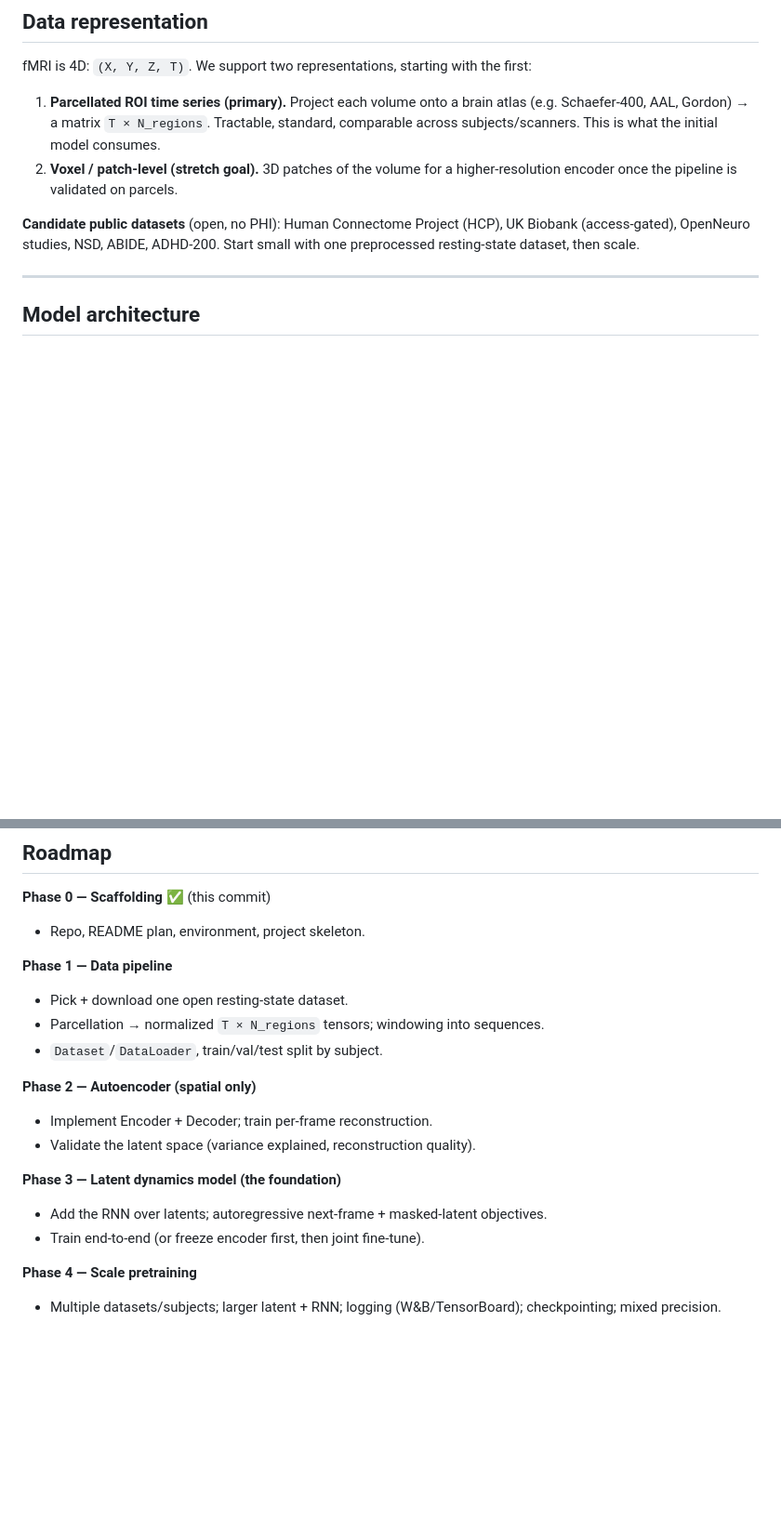
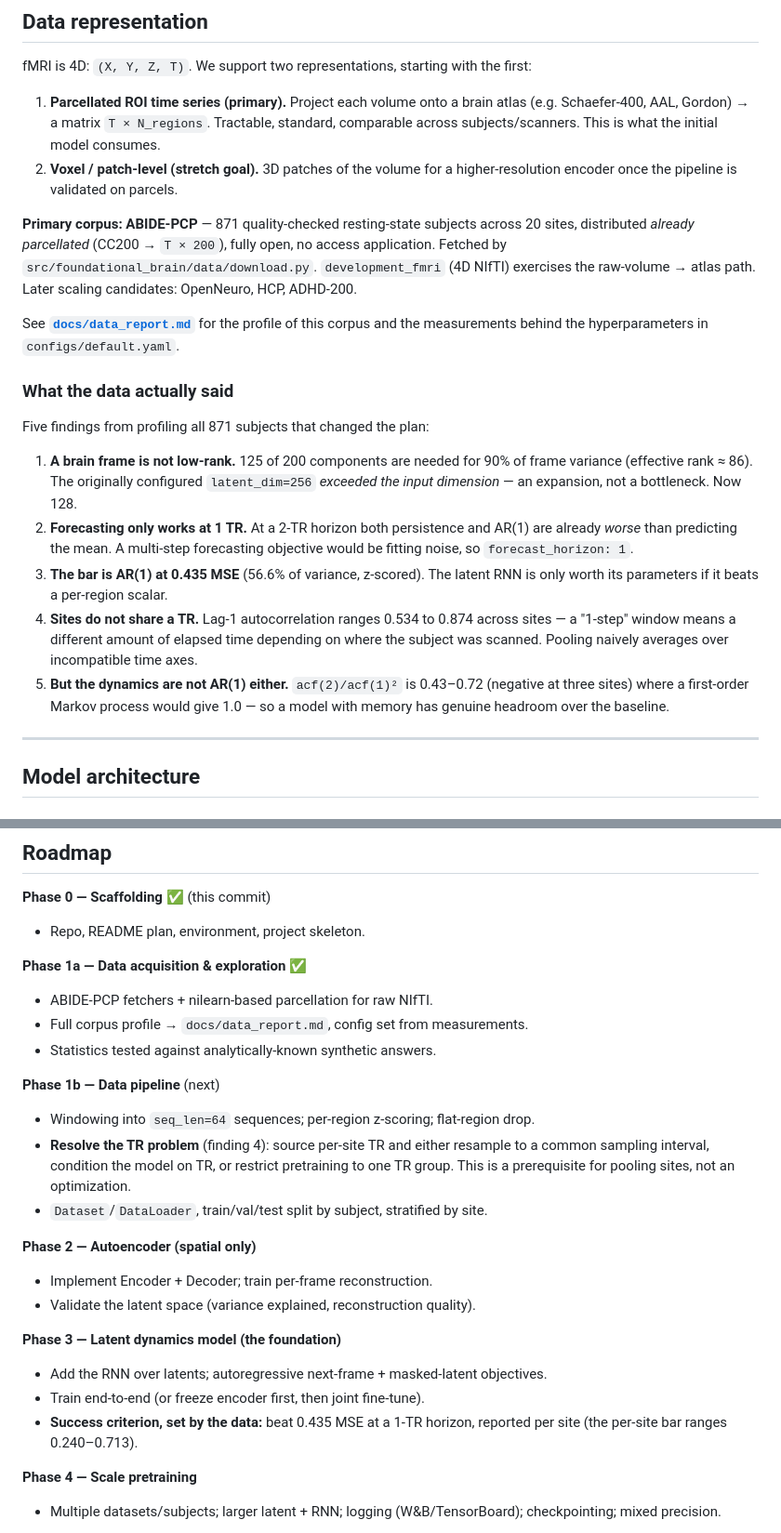
Before and after one commit to mbottoni/foundational-brain, a Markdown page: README.md, 2 parts joined by grey strips. Shown at 93% size. GitHub-like rendering; blank space fills up the shorter version.

Commit message:
Record the data findings and re-plan Phase 1 around them
Names ABIDE-PCP as the primary corpus (HCP was a placeholder needing an
access application) and adds a 'what the data actually said' section with
the five findings that changed the plan.

Splits Phase 1 into 1a (acquisition + exploration, done) and 1b
(pipeline), and promotes cross-site TR heterogeneity to an explicit
prerequisite: sites' lag-1 autocorrelation ranges 0.53-0.87, so a
fixed-length window spans different amounts of real time per site.
Phase 3 now carries a concrete success criterion instead of a vibe.

```diff
--- a/README.md
+++ b/README.md
@@ -44,9 +44,34 @@ fMRI is 4D: `(X, Y, Z, T)`. We support two representations, starting with the fi
 2. **Voxel / patch-level (stretch goal).** 3D patches of the volume for a
    higher-resolution encoder once the pipeline is validated on parcels.
 
-**Candidate public datasets** (open, no PHI): Human Connectome Project (HCP),
-UK Biobank (access-gated), OpenNeuro studies, NSD, ABIDE, ADHD-200. Start small with
-one preprocessed resting-state dataset, then scale.
+**Primary corpus: ABIDE-PCP** — 871 quality-checked resting-state subjects across
+20 sites, distributed *already parcellated* (CC200 → `T × 200`), fully open, no
+access application. Fetched by `src/foundational_brain/data/download.py`.
+`development_fmri` (4D NIfTI) exercises the raw-volume → atlas path. Later scaling
+candidates: OpenNeuro, HCP, ADHD-200.
+
+See **[`docs/data_report.md`](docs/data_report.md)** for the profile of this corpus
+and the measurements behind the hyperparameters in `configs/default.yaml`.
+
+### What the data actually said
+
+Five findings from profiling all 871 subjects that changed the plan:
+
+1. **A brain frame is not low-rank.** 125 of 200 components are needed for 90% of
+   frame variance (effective rank ≈ 86). The originally configured `latent_dim=256`
+   *exceeded the input dimension* — an expansion, not a bottleneck. Now 128.
+2. **Forecasting only works at 1 TR.** At a 2-TR horizon both persistence and AR(1)
+   are already *worse* than predicting the mean. A multi-step forecasting objective
+   would be fitting noise, so `forecast_horizon: 1`.
+3. **The bar is AR(1) at 0.435 MSE** (56.6% of variance, z-scored). The latent RNN
+   is only worth its parameters if it beats a per-region scalar.
+4. **Sites do not share a TR.** Lag-1 autocorrelation ranges 0.534 to 0.874 across
+   sites — a "1-step" window means a different amount of elapsed time depending on
+   where the subject was scanned. Pooling naively averages over incompatible time
+   axes.
+5. **But the dynamics are not AR(1) either.** `acf(2)/acf(1)²` is 0.43–0.72 (negative
+   at three sites) where a first-order Markov process would give 1.0 — so a model
+   with memory has genuine headroom over the baseline.
 
 ---
 
@@ -104,10 +129,17 @@ foundational-brain/
 **Phase 0 — Scaffolding** ✅ (this commit)
 - Repo, README plan, environment, project skeleton.
 
-**Phase 1 — Data pipeline**
-- Pick + download one open resting-state dataset.
-- Parcellation → normalized `T × N_regions` tensors; windowing into sequences.
-- `Dataset`/`DataLoader`, train/val/test split by subject.
+**Phase 1a — Data acquisition & exploration** ✅
+- ABIDE-PCP fetchers + nilearn-based parcellation for raw NIfTI.
+- Full corpus profile → `docs/data_report.md`, config set from measurements.
+- Statistics tested against analytically-known synthetic answers.
+
+**Phase 1b — Data pipeline** (next)
+- Windowing into `seq_len=64` sequences; per-region z-scoring; flat-region drop.
+- **Resolve the TR problem** (finding 4): source per-site TR and either resample to
+  a common sampling interval, condition the model on TR, or restrict pretraining to
+  one TR group. This is a prerequisite for pooling sites, not an optimization.
+- `Dataset`/`DataLoader`, train/val/test split by subject, stratified by site.
 
 **Phase 2 — Autoencoder (spatial only)**
 - Implement Encoder + Decoder; train per-frame reconstruction.
@@ -116,6 +148,8 @@ foundational-brain/
 **Phase 3 — Latent dynamics model (the foundation)**
 - Add the RNN over latents; autoregressive next-frame + masked-latent objectives.
 - Train end-to-end (or freeze encoder first, then joint fine-tune).
+- **Success criterion, set by the data:** beat 0.435 MSE at a 1-TR horizon,
+  reported per site (the per-site bar ranges 0.240–0.713).
 
 **Phase 4 — Scale pretraining**
 - Multiple datasets/subjects; larger latent + RNN; logging (W&B/TensorBoard);
```
Also changed, not shown: other parts of README.md (+16 -3 lines).
